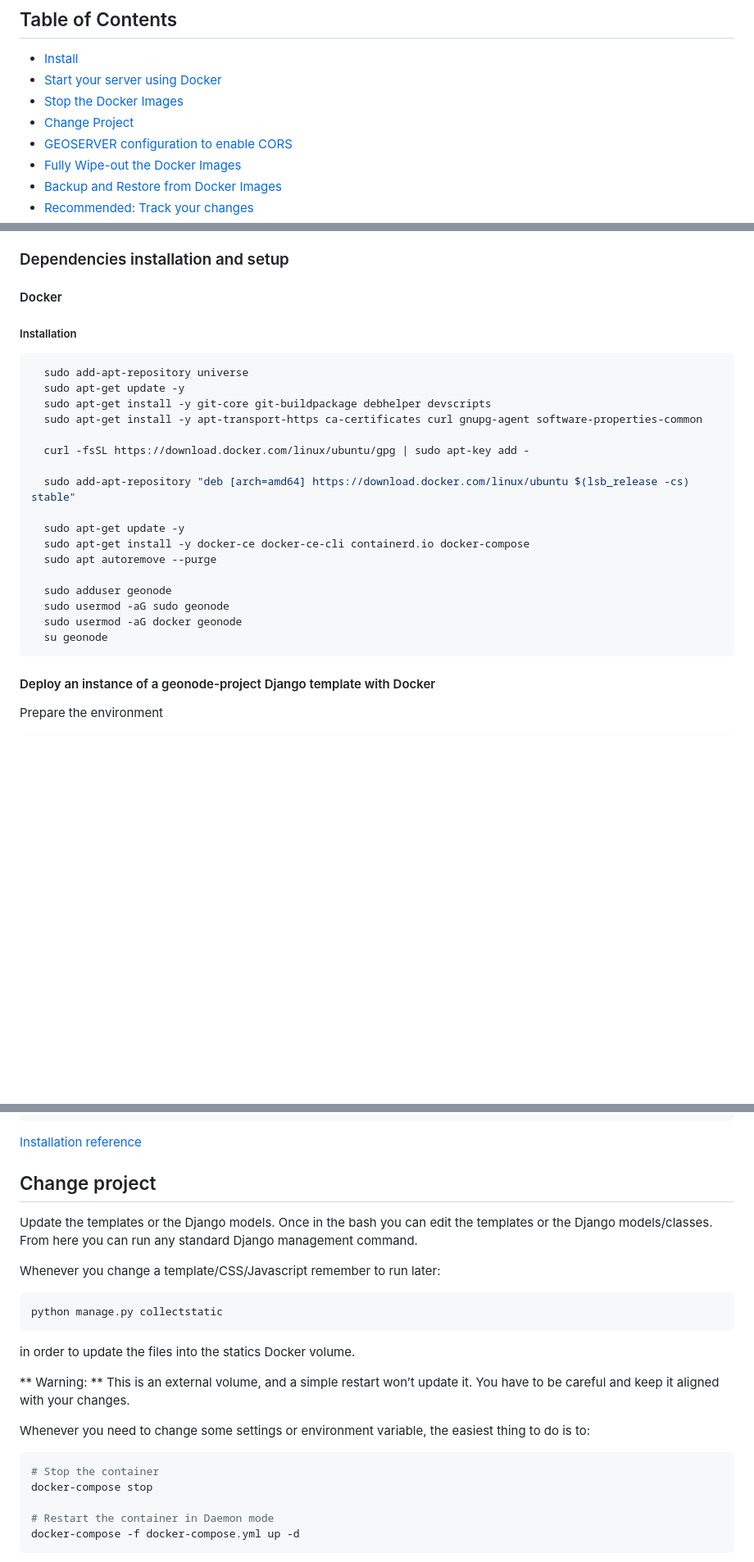
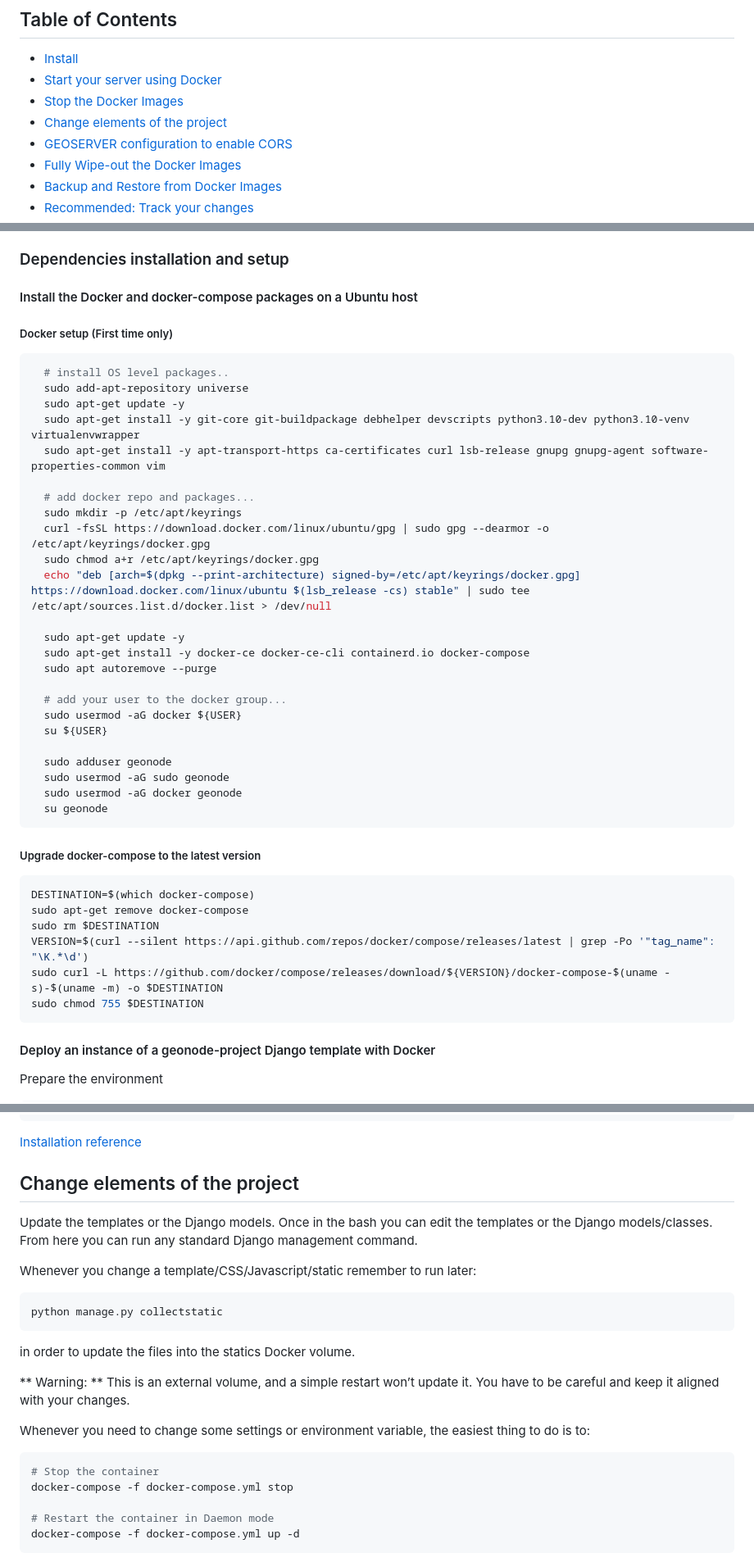
Before and after one commit to hansbecc/geocem2, a Markdown page: README.md, 3 parts joined by grey strips. Shown at 82% size. Drawn GitHub-style; blank space fills up the shorter version.

Commit message:
Update README docker compose upgrade

````diff
--- a/README.md
+++ b/README.md
@@ -17,7 +17,7 @@ The demo version it is at the CEM website of Interactive Systems, and you can se
 -  [Install](#install)
 -  [Start your server using Docker](#start-your-server-using-docker)
 -  [Stop the Docker Images](#stop-the-docker-images)
--  [Change Project](#change-project)
+-  [Change elements of the project](#change-elements-of-the-project)
 -  [GEOSERVER configuration to enable CORS](#geoserver-configuration-to-enable-cors)
 -  [Fully Wipe-out the Docker Images](#fully-wipe-out-the-docker-images)
 -  [Backup and Restore from Docker Images](#backup-and-restore-the-docker-images)
@@ -38,26 +38,42 @@ to adapt some of the commands if this is not true.
 
 ### Dependencies installation and setup
 
-#### Docker
-##### Installation
+#### Install the Docker and docker-compose packages on a Ubuntu host
+##### Docker setup (First time only)
   ```bash
+    # install OS level packages..
     sudo add-apt-repository universe
     sudo apt-get update -y
-    sudo apt-get install -y git-core git-buildpackage debhelper devscripts
-    sudo apt-get install -y apt-transport-https ca-certificates curl gnupg-agent software-properties-common
+    sudo apt-get install -y git-core git-buildpackage debhelper devscripts python3.10-dev python3.10-venv virtualenvwrapper
+    sudo apt-get install -y apt-transport-https ca-certificates curl lsb-release gnupg gnupg-agent software-properties-common vim
 
-    curl -fsSL https://download.docker.com/linux/ubuntu/gpg | sudo apt-key add -
-
-    sudo add-apt-repository "deb [arch=amd64] https://download.docker.com/linux/ubuntu $(lsb_release -cs) stable"
+    # add docker repo and packages...
+    sudo mkdir -p /etc/apt/keyrings
+    curl -fsSL https://download.docker.com/linux/ubuntu/gpg | sudo gpg --dearmor -o /etc/apt/keyrings/docker.gpg
+    sudo chmod a+r /etc/apt/keyrings/docker.gpg
+    echo "deb [arch=$(dpkg --print-architecture) signed-by=/etc/apt/keyrings/docker.gpg] https://download.docker.com/linux/ubuntu $(lsb_release -cs) stable" | sudo tee /etc/apt/sources.list.d/docker.list > /dev/null
 
     sudo apt-get update -y
     sudo apt-get install -y docker-ce docker-ce-cli containerd.io docker-compose
     sudo apt autoremove --purge
 
+    # add your user to the docker group...
+    sudo usermod -aG docker ${USER}
+    su ${USER}
+
     sudo adduser geonode
     sudo usermod -aG sudo geonode
     sudo usermod -aG docker geonode
     su geonode
+  ```
+##### Upgrade docker-compose to the latest version
+  ```bash
+  DESTINATION=$(which docker-compose)
+  sudo apt-get remove docker-compose
+  sudo rm $DESTINATION
+  VERSION=$(curl --silent https://api.github.com/repos/docker/compose/releases/latest | grep -Po '"tag_name": "\K.*\d')
+  sudo curl -L https://github.com/docker/compose/releases/download/${VERSION}/docker-compose-$(uname -s)-$(uname -m) -o $DESTINATION
+  sudo chmod 755 $DESTINATION
   ```
 
 #### Deploy an instance of a geonode-project Django template with Docker
@@ -227,11 +244,11 @@ To setup your project follow these instructions:
      ```
 [Installation reference](https://docs.geonode.org/en/master/install/advanced/project/index.html#deploy-an-instance-of-a-geonode-project-django-template-3-2-0-with-docker-on-localhost)
 
-## Change project
+## Change elements of the project
 
 Update the templates or the Django models. Once in the bash you can edit the templates or the Django models/classes. From here you can run any standard Django management command.
 
-Whenever you change a template/CSS/Javascript remember to run later:
+Whenever you change a template/CSS/Javascript/static remember to run later:
 
 ```bash
 python manage.py collectstatic
@@ -244,7 +261,7 @@ Whenever you need to change some settings or environment variable, the easiest t
 
 ```bash
 # Stop the container
-docker-compose stop
+docker-compose -f docker-compose.yml stop
 
 # Restart the container in Daemon mode
 docker-compose -f docker-compose.yml up -d
````
Also changed, not shown: other parts of README.md (+2 -4 lines).
